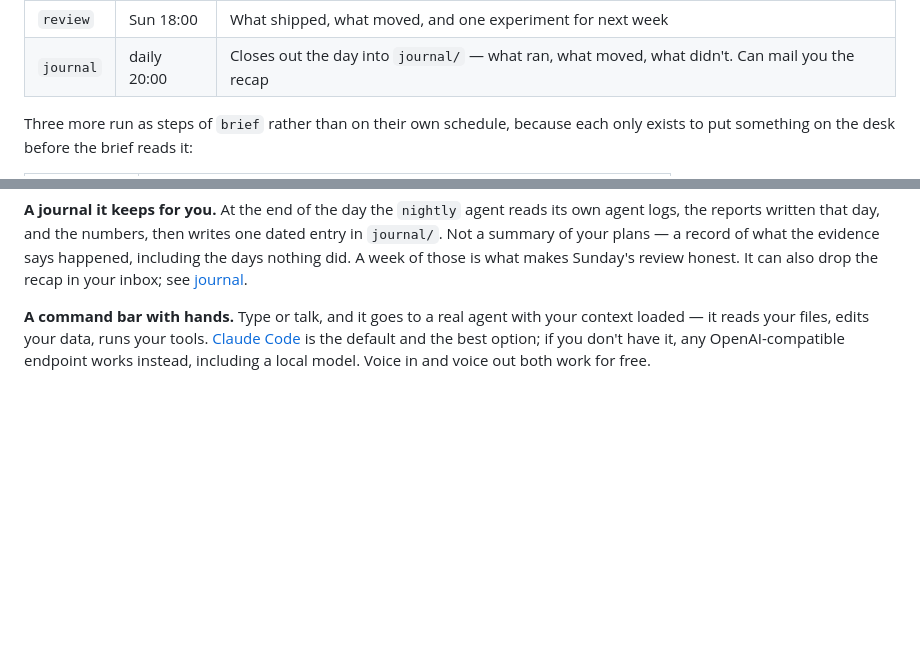
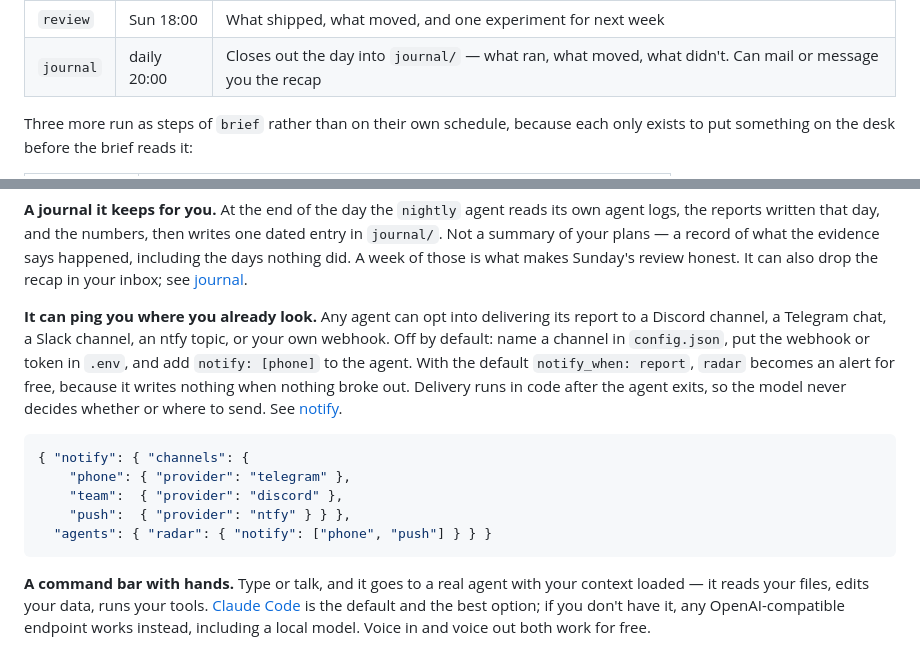
Before and after one commit to tylerprogramming/jarvis-public, a Markdown page: README.md, 2 parts joined by grey strips. GitHub-like rendering; blank space fills up the shorter version.

````diff
--- a/README.md
+++ b/README.md
@@ -38,7 +38,7 @@ schedule. They wake up, do research, and leave a report in the documents trail.
 | `scout` | Fri 15:00 | Search what is actually pulling right now, hand back two topics with evidence |
 | `study` | Wed 16:00 | Reads the transcripts of the strongest videos in your lanes and writes down what's reusable |
 | `review` | Sun 18:00 | What shipped, what moved, and one experiment for next week |
-| `journal` | daily 20:00 | Closes out the day into `journal/` — what ran, what moved, what didn't. Can mail you the recap |
+| `journal` | daily 20:00 | Closes out the day into `journal/` — what ran, what moved, what didn't. Can mail or message you the recap |
 
 Three more run as steps of `brief` rather than on their own schedule, because
 each only exists to put something on the desk before the brief reads it:
@@ -59,6 +59,23 @@ one dated entry in `journal/`. Not a summary of your plans — a record of what
 the evidence says happened, including the days nothing did. A week of those is
 what makes Sunday's review honest. It can also drop the recap in your inbox;
 see [journal](docs/CONFIGURATION.md#journal).
+
+**It can ping you where you already look.** Any agent can opt into delivering
+its report to a Discord channel, a Telegram chat, a Slack channel, an ntfy
+topic, or your own webhook. Off by default: name a channel in `config.json`,
+put the webhook or token in `.env`, and add `notify: [phone]` to the agent.
+With the default `notify_when: report`, `radar` becomes an alert for free,
+because it writes nothing when nothing broke out. Delivery runs in code after
+the agent exits, so the model never decides whether or where to send. See
+[notify](docs/CONFIGURATION.md#notify).
+
+```json
+{ "notify": { "channels": {
+    "phone": { "provider": "telegram" },
+    "team":  { "provider": "discord" },
+    "push":  { "provider": "ntfy" } } },
+  "agents": { "radar": { "notify": ["phone", "push"] } } }
+```
 
 **A command bar with hands.** Type or talk, and it goes to a real agent with
 your context loaded — it reads your files, edits your data, runs your tools.
````
Also changed, not shown: agents/journal.md (+8 -6 lines), docs/CONFIGURATION.md (+74 -0 lines).
